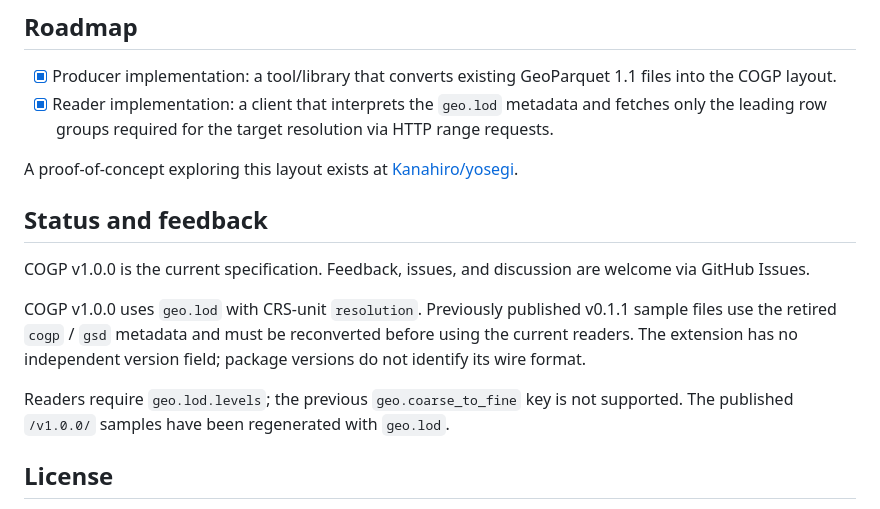
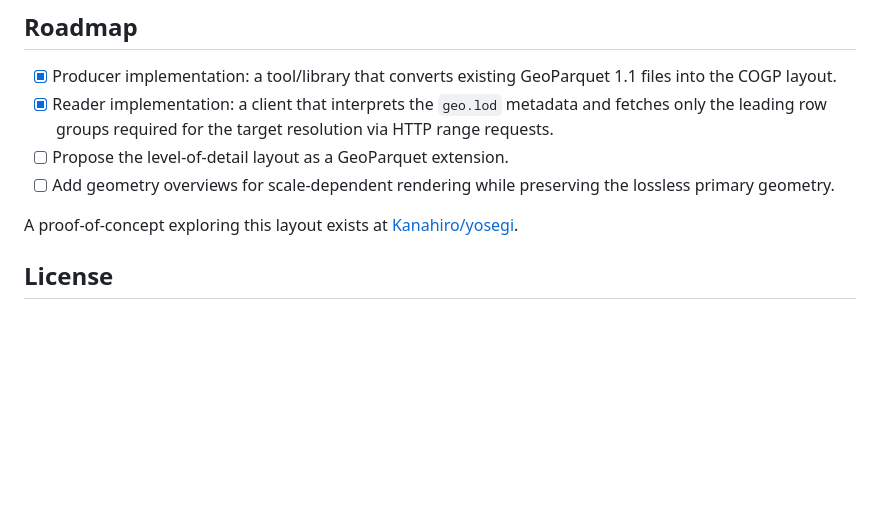
Before and after one commit to Kanahiro/cloud-optimized-geoparquet, a Markdown page: README.md, the part around the change. Drawn GitHub-style; blank space fills up the shorter version.

```diff
--- a/README.md
+++ b/README.md
@@ -167,19 +167,10 @@ See each implementation's README for its public API and focused workflows.
 
 - [x] Producer implementation: a tool/library that converts existing GeoParquet 1.1 files into the COGP layout.
 - [x] Reader implementation: a client that interprets the `geo.lod` metadata and fetches only the leading row groups required for the target resolution via HTTP range requests.
+- [ ] Propose the level-of-detail layout as a GeoParquet extension.
+- [ ] Add geometry overviews for scale-dependent rendering while preserving the lossless primary geometry.
 
 A proof-of-concept exploring this layout exists at [Kanahiro/yosegi](https://github.com/Kanahiro/yosegi).
-
-## Status and feedback
-
-COGP v1.0.0 is the current specification. Feedback, issues, and discussion are welcome via GitHub Issues.
-
-COGP v1.0.0 uses `geo.lod` with CRS-unit `resolution`.
-Previously published v0.1.1 sample files use the retired `cogp` / `gsd` metadata
-and must be reconverted before using the current readers. The extension has no
-independent version field; package versions do not identify its wire format.
-
-Readers require `geo.lod.levels`; the previous `geo.coarse_to_fine` key is not supported. The published `/v1.0.0/` samples have been regenerated with `geo.lod`.
 
 ## License
 
```
